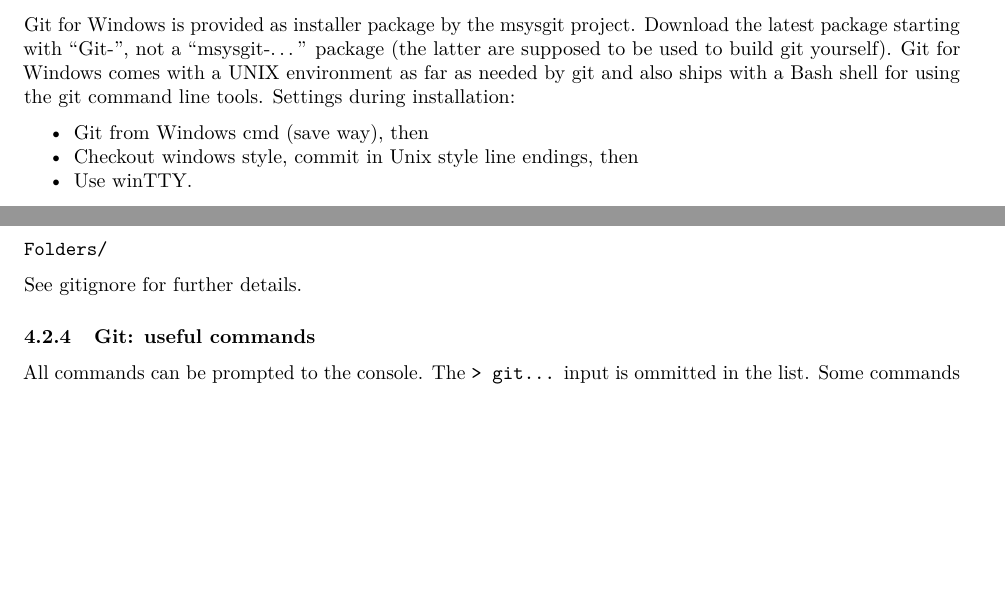
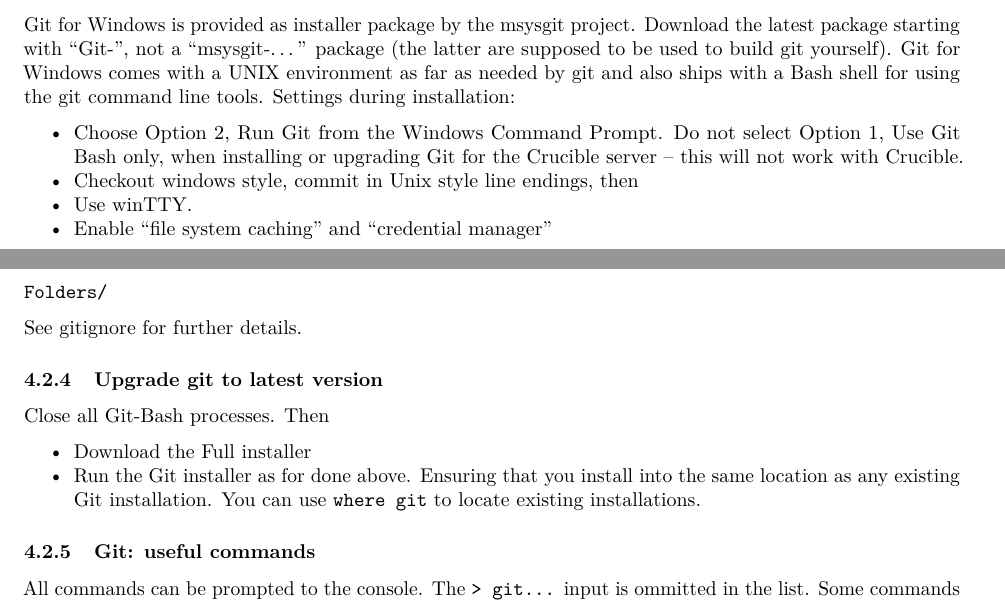
Before and after one commit to ims-fhs/imsbasics, an R Markdown document (workflow-and-style.Rmd): two parts of pages 10 and 12 of 30, joined at a grey line, cut so that both start at the same text, the shorter picture padded with empty space. Rendered offline with R 4.5, knitr and Pandoc, then LaTeX, with nearby package versions; common packages that the code uses without loading them are loaded.

Commit message:
Minor change, but successful update to git 2.11

````diff
--- a/workflow-and-style.Rmd
+++ b/workflow-and-style.Rmd
@@ -535,9 +535,13 @@
 comes with a UNIX environment as far as needed by git and also ships with a
 Bash shell for using the git command line tools. Settings during installation:
 
-* Git from Windows cmd (save way), then
+
+* Choose Option 2, Run Git from the Windows Command Prompt. Do not select
+Option 1, Use Git Bash only, when installing or upgrading Git for the Crucible
+server – this will not work with Crucible.
 * Checkout windows style, commit in Unix style line endings, then
 * Use winTTY.
+* Enable "file system caching" and "credential manager"
 
 Further useful literature:
 
@@ -635,6 +639,14 @@
 Folders/
 ```
 See [gitignore](https://git-scm.com/docs/gitignore) for further details.
+
+### Upgrade git to latest version
+
+Close all Git-Bash processes. Then
+
+* Download the Full installer
+* Run the Git installer as for done above. Ensuring that you install into the same location as any
+existing Git installation. You can use `where git` to locate existing installations.
 
 ### Git: useful commands
 
````
Also changed, not shown: 1 other file.
